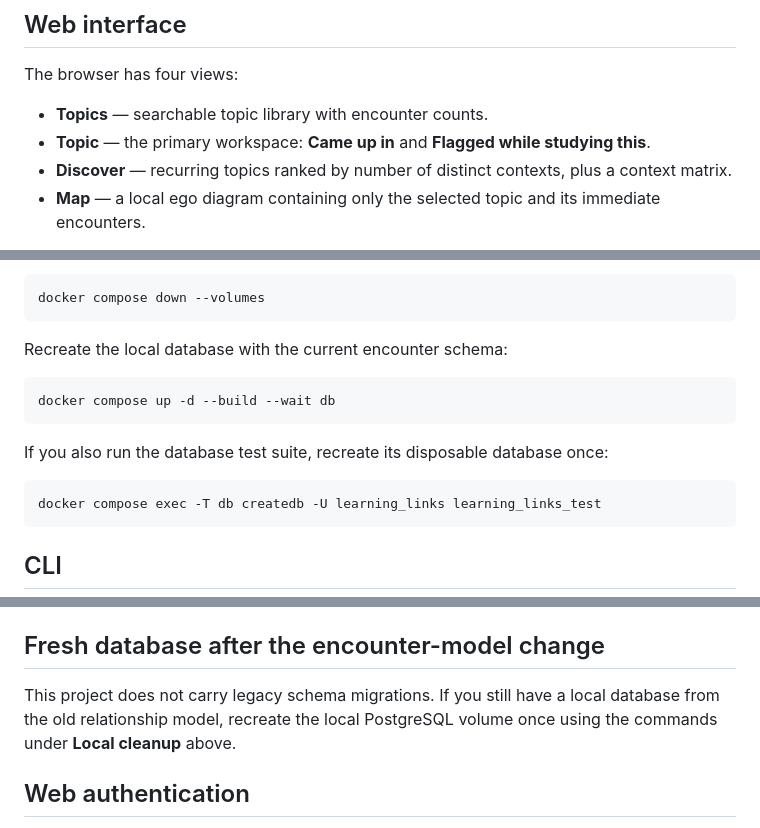
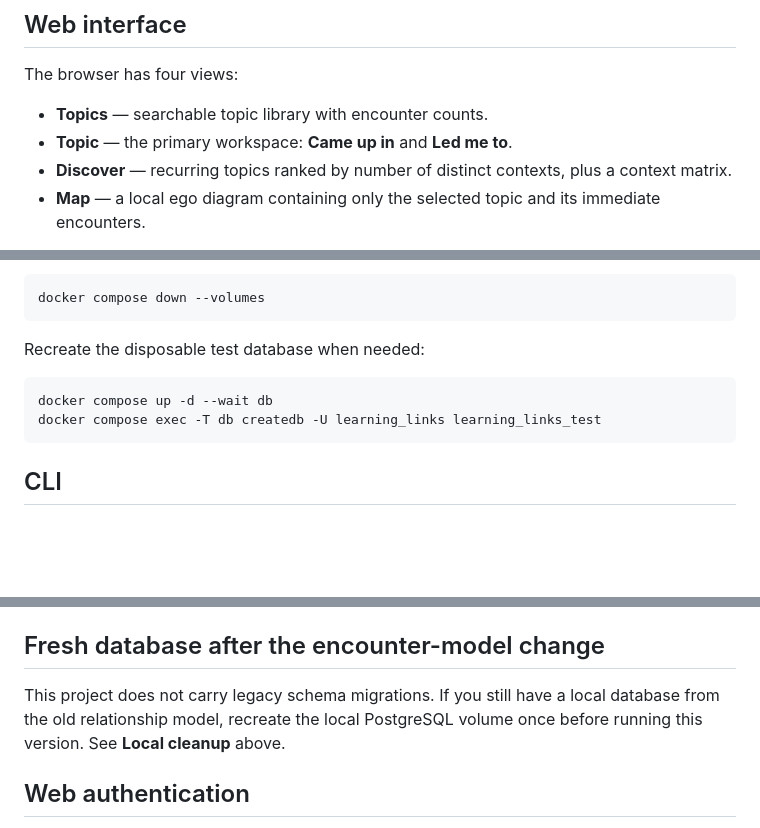
Before and after one commit to richard-costa/learning-links, a Markdown page: README.md, 3 parts joined by grey strips. Rendered like a GitHub page; blank space fills up the shorter version.

Commit message:
Document Led me to terminology

````diff
--- a/README.md
+++ b/README.md
@@ -36,7 +36,7 @@ An encounter is unique for a `(context, topic)` pair. Flagging the same pair aga
 The browser has four views:
 
 - **Topics** — searchable topic library with encounter counts.
-- **Topic** — the primary workspace: **Came up in** and **Flagged while studying this**.
+- **Topic** — the primary workspace: **Came up in** and **Led me to**.
 - **Discover** — recurring topics ranked by number of distinct contexts, plus a context matrix.
 - **Map** — a local ego diagram containing only the selected topic and its immediate encounters.
 
@@ -111,15 +111,10 @@ Delete all local PostgreSQL data, including users and the test database:
 docker compose down --volumes
 ```
 
-Recreate the local database with the current encounter schema:
+Recreate the disposable test database when needed:
 
 ```fish
-docker compose up -d --build --wait db
-```
-
-If you also run the database test suite, recreate its disposable database once:
-
-```fish
+docker compose up -d --wait db
 docker compose exec -T db createdb -U learning_links learning_links_test
 ```
 
@@ -175,7 +170,7 @@ Running multiple subjects intentionally creates recurring concepts such as Diffe
 
 ## Fresh database after the encounter-model change
 
-This project does not carry legacy schema migrations. If you still have a local database from the old relationship model, recreate the local PostgreSQL volume once using the commands under **Local cleanup** above.
+This project does not carry legacy schema migrations. If you still have a local database from the old relationship model, recreate the local PostgreSQL volume once before running this version. See **Local cleanup** above.
 
 ## Web authentication
 
````
